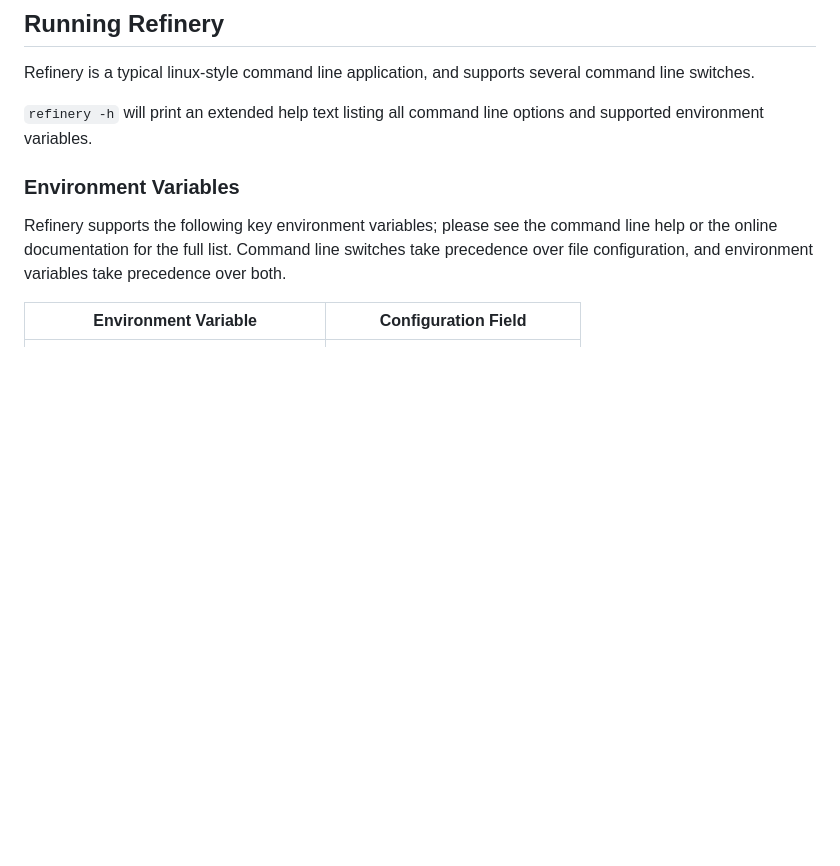
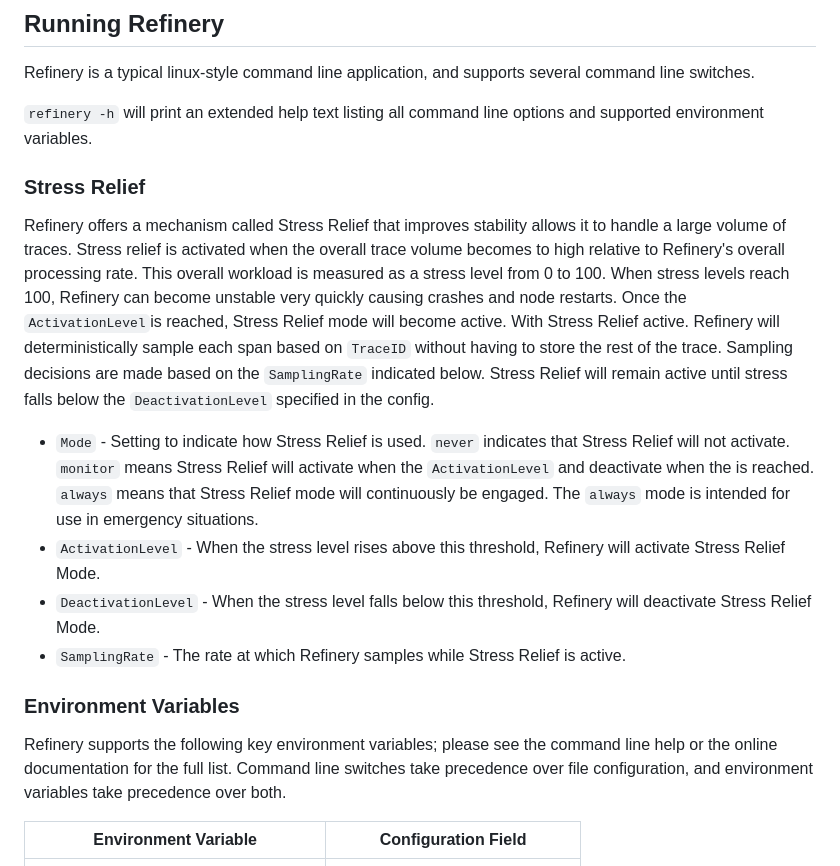
Before and after one commit to honeycombio/refinery, a Markdown page: README.md, the part around the change. Rendered like a GitHub page; blank space fills up the shorter version.

Commit message:
doc: document stress relief in readme

```diff
--- a/README.md
+++ b/README.md
@@ -91,6 +91,18 @@ Learn more about `rules.yaml` and sampler configuration in our [Refinery samplin
 Refinery is a typical linux-style command line application, and supports several command line switches.
 
 `refinery -h` will print an extended help text listing all command line options and supported environment variables.
+
+### Stress Relief
+
+Refinery offers a mechanism called Stress Relief that improves stability allows it to handle a large volume of traces.
+Stress relief is activated when the overall trace volume becomes to high relative to Refinery's overall processing rate. This overall workload is measured as a stress level from 0 to 100.
+When stress levels reach 100, Refinery can become unstable very quickly causing crashes and node restarts. Once the `ActivationLevel`is reached, Stress Relief mode will become active. With Stress Relief active. Refinery will deterministically sample each span based on `TraceID` without having to store the rest of the trace.
+Sampling decisions are made based on the `SamplingRate` indicated below. Stress Relief will remain active until stress falls below the `DeactivationLevel` specified in the config.
+
+- `Mode` - Setting to indicate how Stress Relief is used. `never` indicates that Stress Relief will not activate. `monitor` means Stress Relief will activate when the `ActivationLevel` and deactivate when the is reached. `always` means that Stress Relief mode will continuously be engaged. The `always` mode is intended for use in emergency situations.
+- `ActivationLevel` - When the stress level rises above this threshold, Refinery will activate Stress Relief Mode.
+- `DeactivationLevel` - When the stress level falls below this threshold, Refinery will deactivate Stress Relief Mode.
+- `SamplingRate` - The rate at which Refinery samples while Stress Relief is active.
 
 ### Environment Variables
 
```
